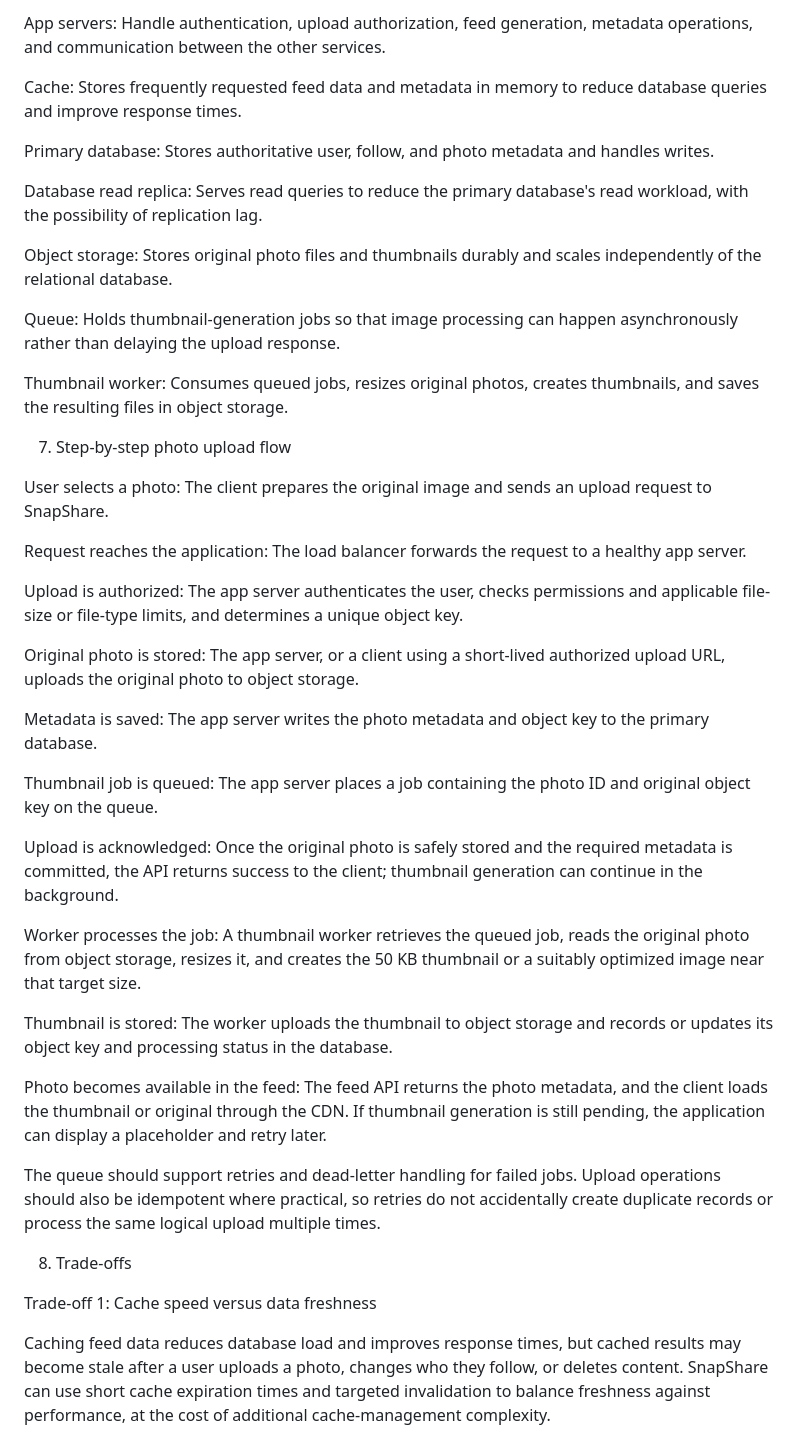
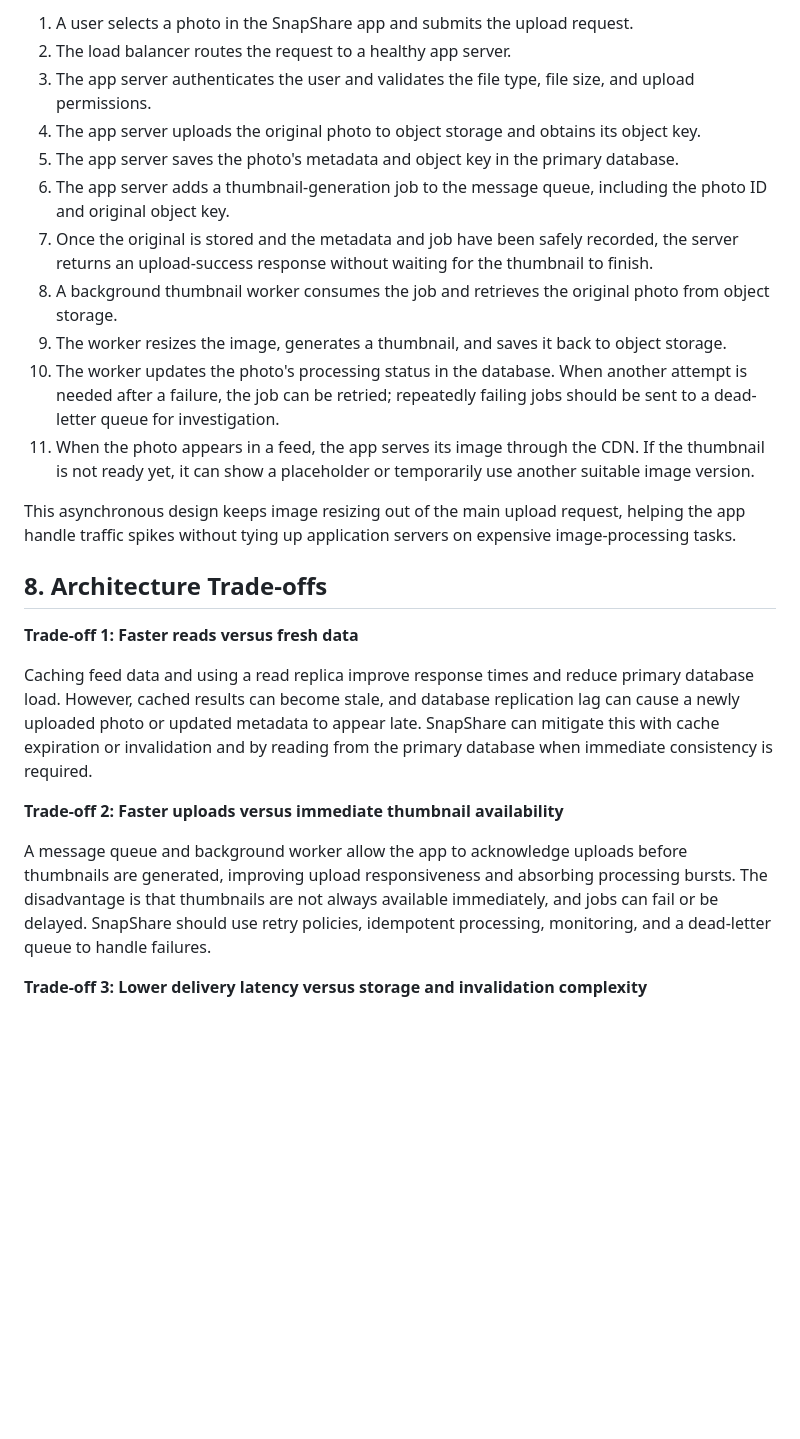
Before and after one commit to Newton-Matogo/web-foundations-days, a Markdown page: day7/photo-app-scaling.md, the part around one of its changes. GitHub-like rendering; blank space fills up the shorter version.

```diff
--- a/day7/photo-app-scaling.md
+++ b/day7/photo-app-scaling.md
@@ -167,45 +173,27 @@ Load balancer: Distributes incoming API requests across healthy application serv
 
-App servers: Handle authentication, upload authorization, feed generation, metadata operations, and communication between the other services.
+1. A user selects a photo in the SnapShare app and submits the upload request.
+2. The load balancer routes the request to a healthy app server.
+3. The app server authenticates the user and validates the file type, file size, and upload permissions.
+4. The app server uploads the original photo to object storage and obtains its object key.
+5. The app server saves the photo's metadata and object key in the primary database.
+6. The app server adds a thumbnail-generation job to the message queue, including the photo ID and original object key.
+7. Once the original is stored and the metadata and job have been safely recorded, the server returns an upload-success response without waiting for the thumbnail to finish.
+8. A background thumbnail worker consumes the job and retrieves the original photo from object storage.
+9. The worker resizes the image, generates a thumbnail, and saves it back to object storage.
+10. The worker updates the photo's processing status in the database. When another attempt is needed after a failure, the job can be retried; repeatedly failing jobs should be sent to a dead-letter queue for investigation.
+11. When the photo appears in a feed, the app serves its image through the CDN. If the thumbnail is not ready yet, it can show a placeholder or temporarily use another suitable image version.
 
-Cache: Stores frequently requested feed data and metadata in memory to reduce database queries and improve response times.
+This asynchronous design keeps image resizing out of the main upload request, helping the app handle traffic spikes without tying up application servers on expensive image-processing tasks.
 
-Primary database: Stores authoritative user, follow, and photo metadata and handles writes.
+## 8. Architecture Trade-offs
 
-Database read replica: Serves read queries to reduce the primary database's read workload, with the possibility of replication lag.
+**Trade-off 1: Faster reads versus fresh data**
 
-Object storage: Stores original photo files and thumbnails durably and scales independently of the relational database.
+Caching feed data and using a read replica improve response times and reduce primary database load. However, cached results can become stale, and database replication lag can cause a newly uploaded photo or updated metadata to appear late. SnapShare can mitigate this with cache expiration or invalidation and by reading from the primary database when immediate consistency is required.
 
-Queue: Holds thumbnail-generation jobs so that image processing can happen asynchronously rather than delaying the upload response.
+**Trade-off 2: Faster uploads versus immediate thumbnail availability**
 
-Thumbnail worker: Consumes queued jobs, resizes original photos, creates thumbnails, and saves the resulting files in object storage.
+A message queue and background worker allow the app to acknowledge uploads before thumbnails are generated, improving upload responsiveness and absorbing processing bursts. The disadvantage is that thumbnails are not always available immediately, and jobs can fail or be delayed. SnapShare should use retry policies, idempotent processing, monitoring, and a dead-letter queue to handle failures.
 
-7. Step-by-step photo upload flow
+**Trade-off 3: Lower delivery latency versus storage and invalidation complexity**
 
-User selects a photo: The client prepares the original image and sends an upload request to SnapShare.
-
-Request reaches the application: The load balancer forwards the request to a healthy app server.
-
-Upload is authorized: The app server authenticates the user, checks permissions and applicable file-size or file-type limits, and determines a unique object key.
-
-Original photo is stored: The app server, or a client using a short-lived authorized upload URL, uploads the original photo to object storage.
-
-Metadata is saved: The app server writes the photo metadata and object key to the primary database.
-
-Thumbnail job is queued: The app server places a job containing the photo ID and original object key on the queue.
-
-Upload is acknowledged: Once the original photo is safely stored and the required metadata is committed, the API returns success to the client; thumbnail generation can continue in the background.
-
-Worker processes the job: A thumbnail worker retrieves the queued job, reads the original photo from object storage, resizes it, and creates the 50 KB thumbnail or a suitably optimized image near that target size.
-
-Thumbnail is stored: The worker uploads the thumbnail to object storage and records or updates its object key and processing status in the database.
-
-Photo becomes available in the feed: The feed API returns the photo metadata, and the client loads the thumbnail or original through the CDN. If thumbnail generation is still pending, the application can display a placeholder and retry later.
-
-The queue should support retries and dead-letter handling for failed jobs. Upload operations should also be idempotent where practical, so retries do not accidentally create duplicate records or process the same logical upload multiple times.
-
-8. Trade-offs
-
-Trade-off 1: Cache speed versus data freshness
-
-Caching feed data reduces database load and improves response times, but cached results may become stale after a user uploads a photo, changes who they follow, or deletes content. SnapShare can use short cache expiration times and targeted invalidation to balance freshness against performance, at the cost of additional cache-management complexity.
-
```
Also changed, not shown: other parts of day7/photo-app-scaling.md (+62 -72 lines).
